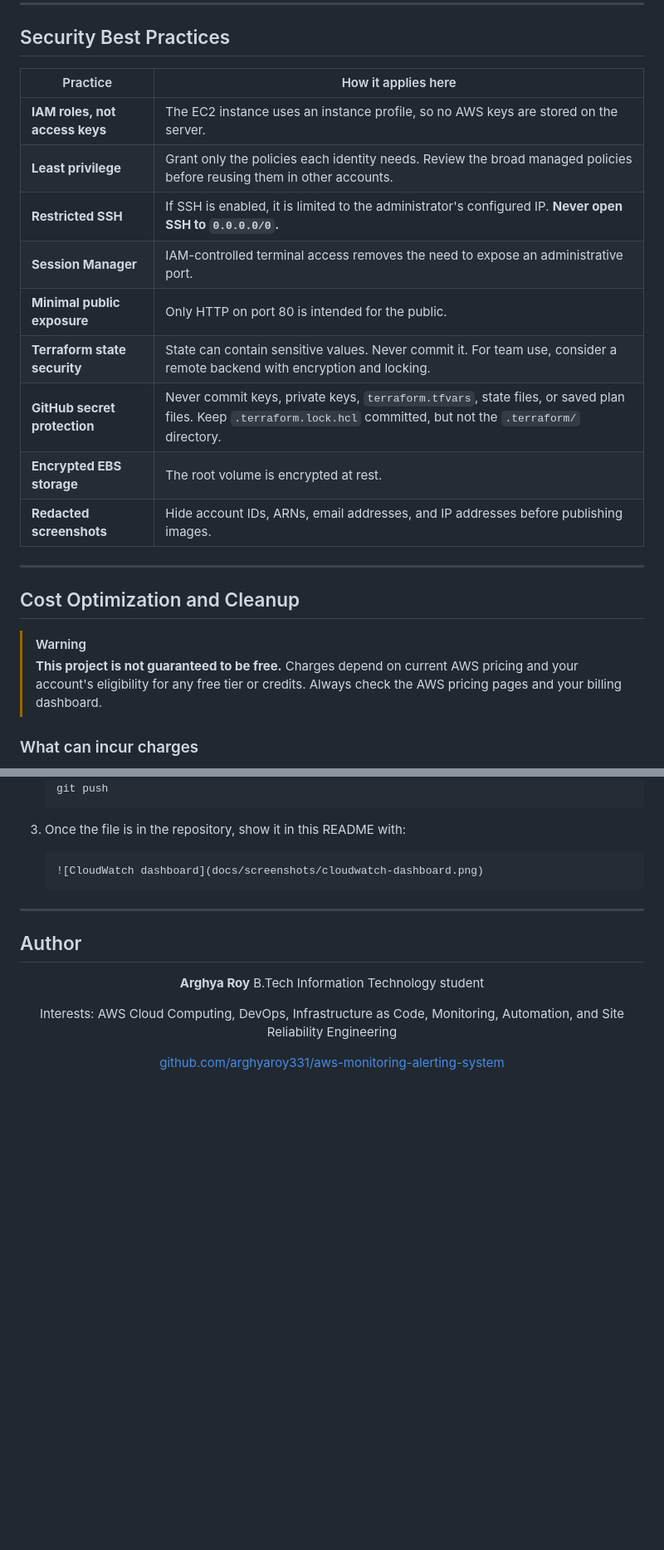
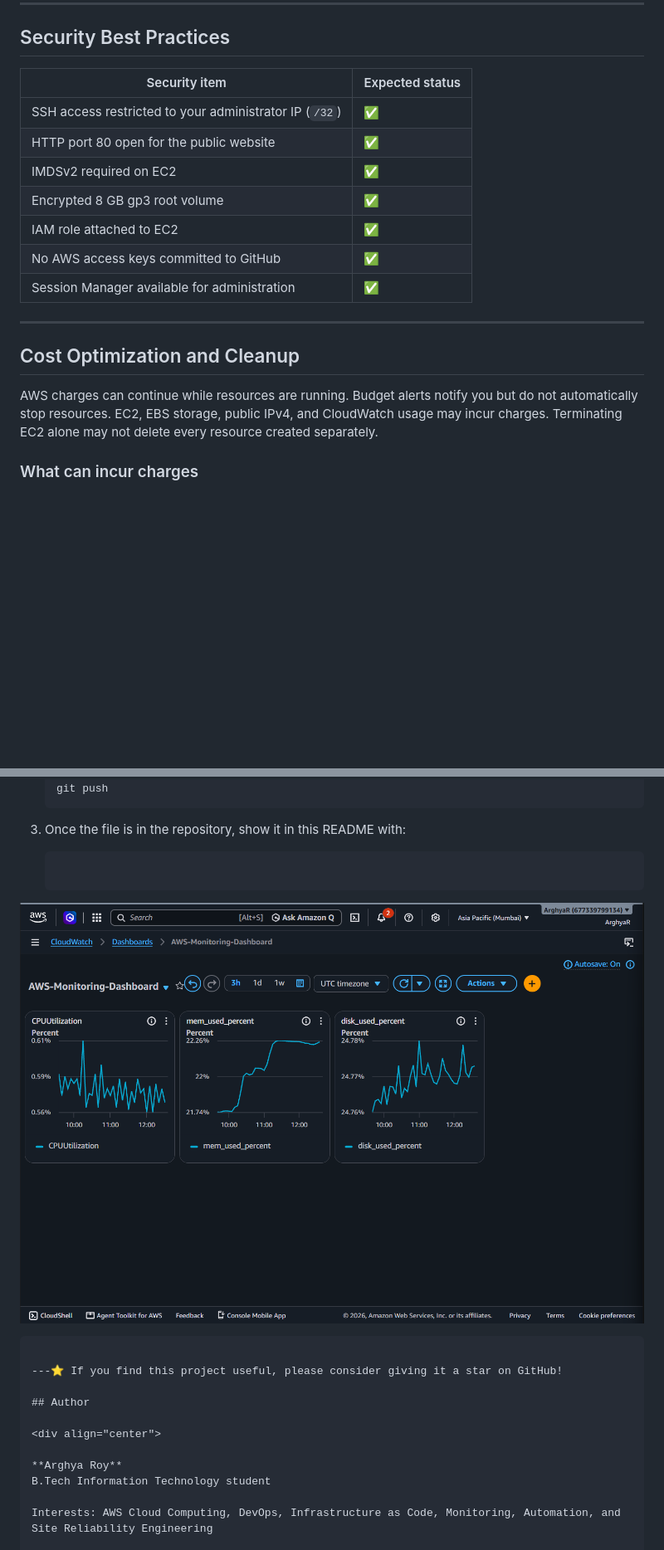
Before and after one commit to arghyaroy331/aws-monitoring-alerting-system, a Markdown page: README.md, 2 parts joined by grey strips. Shown at 83% size. Drawn GitHub-style; blank space fills up the shorter version.

Commit message:
Revise security practices and update image reference
Updated security best practices section with expected status for each item and modified the image reference for the CloudWatch dashboard.

````diff
--- a/README.md
+++ b/README.md
@@ -648,24 +648,25 @@ Share error text only after removing account IDs, ARNs, IP addresses, and email
 
 ## Security Best Practices
 
-| Practice | How it applies here |
-|----------|---------------------|
-| **IAM roles, not access keys** | The EC2 instance uses an instance profile, so no AWS keys are stored on the server. |
-| **Least privilege** | Grant only the policies each identity needs. Review the broad managed policies before reusing them in other accounts. |
-| **Restricted SSH** | If SSH is enabled, it is limited to the administrator's configured IP. **Never open SSH to `0.0.0.0/0`.** |
-| **Session Manager** | IAM-controlled terminal access removes the need to expose an administrative port. |
-| **Minimal public exposure** | Only HTTP on port 80 is intended for the public. |
-| **Terraform state security** | State can contain sensitive values. Never commit it. For team use, consider a remote backend with encryption and locking. |
-| **GitHub secret protection** | Never commit keys, private keys, `terraform.tfvars`, state files, or saved plan files. Keep `.terraform.lock.hcl` committed, but not the `.terraform/` directory. |
-| **Encrypted EBS storage** | The root volume is encrypted at rest. |
-| **Redacted screenshots** | Hide account IDs, ARNs, email addresses, and IP addresses before publishing images. |
+| Security item                                          | Expected status |
+| ------------------------------------------------------ | --------------- |
+| SSH access restricted to your administrator IP (`/32`) | ✅               |
+| HTTP port 80 open for the public website               | ✅               |
+| IMDSv2 required on EC2                                 | ✅               |
+| Encrypted 8 GB gp3 root volume                         | ✅               |
+| IAM role attached to EC2                               | ✅               |
+| No AWS access keys committed to GitHub                 | ✅               |
+| Session Manager available for administration           | ✅               |
+
 
 ---
 
 ## Cost Optimization and Cleanup
 
-> [!WARNING]
-> **This project is not guaranteed to be free.** Charges depend on current AWS pricing and your account's eligibility for any free tier or credits. Always check the AWS pricing pages and your billing dashboard.
+AWS charges can continue while resources are running.
+Budget alerts notify you but do not automatically stop resources.
+EC2, EBS storage, public IPv4, and CloudWatch usage may incur charges.
+Terminating EC2 alone may not delete every resource created separately.
 
 ### What can incur charges
 
@@ -851,10 +852,10 @@ No screenshots are committed yet. This is the planned location:
 3. Once the file is in the repository, show it in this README with:
 
    ```markdown
-   ![CloudWatch dashboard](docs/screenshots/cloudwatch-dashboard.png)
+ ![CloudWatch Dashboard](cloudwatch-monitoring-dashboard.png.png)
    ```
 
----
+---⭐ If you find this project useful, please consider giving it a star on GitHub!
 
 ## Author
 
````
